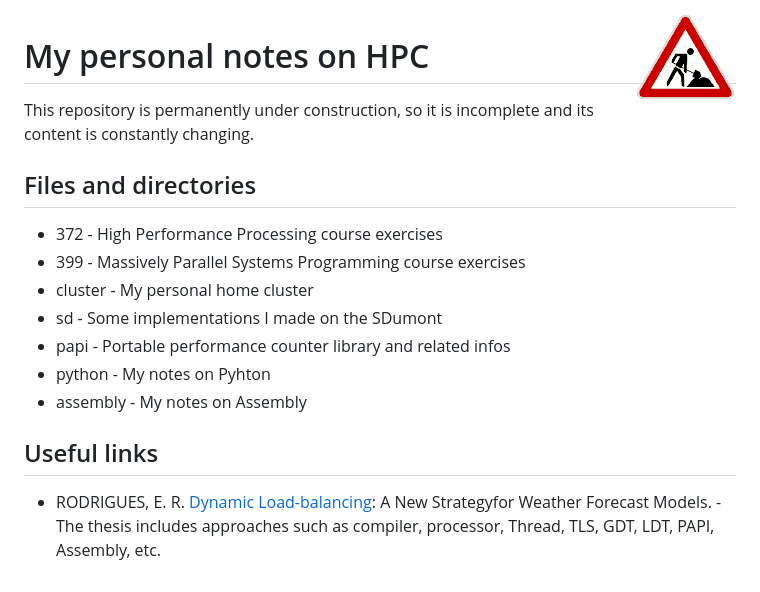
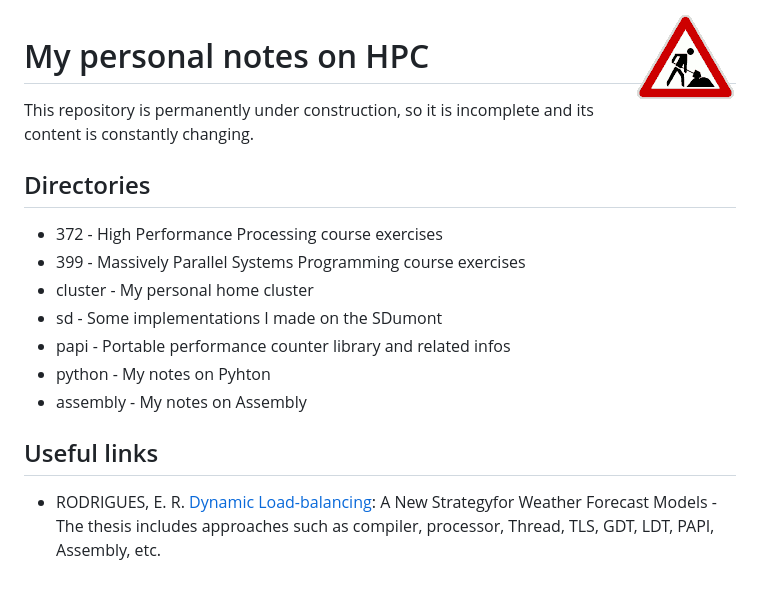
Before and after one commit to efurlanm/hpc, a Markdown page: README.md, the part around the change. Rendered like a GitHub page.

```diff
--- a/README.md
+++ b/README.md
@@ -1,11 +1,12 @@
-<img align="right" src="https://github.com/efurlanm/hpc/blob/master/construction.gif">
+<img align="right" src="https://github.com/efurlanm/hpc/blob/master/img/construction.gif">
 
 # My personal notes on HPC
 
 This repository is permanently under construction, so it is incomplete and its content is constantly changing.
 
 
-## Files and directories
+
+## Directories
 
 * 372 - High Performance Processing course exercises
 * 399 - Massively Parallel Systems Programming course exercises
@@ -16,6 +17,7 @@ This repository is permanently under construction, so it is incomplete and its c
 * assembly - My notes on Assembly
 
 
+
 ## Useful links
 
-* RODRIGUES, E. R. [Dynamic Load-balancing](https://www.lume.ufrgs.br/bitstream/handle/10183/34776/000792718.pdf): A New Strategyfor Weather Forecast Models. - The thesis includes approaches such as compiler, processor, Thread, TLS, GDT, LDT, PAPI, Assembly, etc.
+* RODRIGUES, E. R. [Dynamic Load-balancing](https://www.lume.ufrgs.br/bitstream/handle/10183/34776/000792718.pdf): A New Strategyfor Weather Forecast Models - The thesis includes approaches such as compiler, processor, Thread, TLS, GDT, LDT, PAPI, Assembly, etc.
```
Also changed, not shown: img/construction.gif (renamed from construction.gif), 1 other file.
